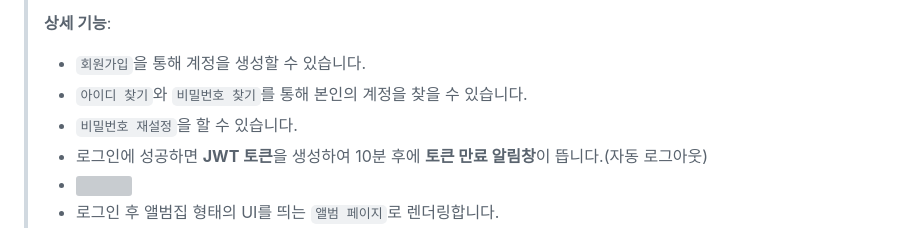
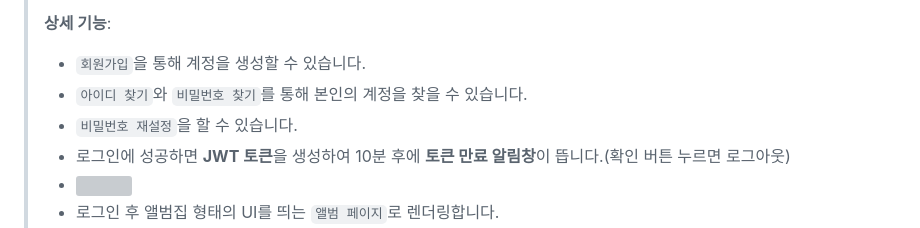
Before and after one commit to sangmee123/Album, a Markdown page: README.md, the part around the change. Drawn GitHub-style; grey boxes are pictures that could not be loaded.

```diff
--- a/README.md
+++ b/README.md
@@ -30,7 +30,7 @@
 > - `회원가입`을 통해 계정을 생성할 수 있습니다.
 > - `아이디 찾기`와 `비밀번호 찾기`를 통해 본인의 계정을 찾을 수 있습니다.
 > - `비밀번호 재설정`을 할 수 있습니다.
-> - 로그인에 성공하면 **JWT 토큰**을 생성하여 10분 후에 **토큰 만료 알림창**이 뜹니다.(자동 로그아웃)
+> - 로그인에 성공하면 **JWT 토큰**을 생성하여 10분 후에 **토큰 만료 알림창**이 뜹니다.(확인 버튼 누르면 로그아웃)
 > - <img width="600" src="https://github.com/sangmee123/Album/assets/69633033/a233a645-2162-4b50-bfcc-2cb82ef24bd0">
 > - 로그인 후 앨범집 형태의 UI를 띄는 `앨범 페이지`로 렌더링합니다.
 > - 서버에서 이미지 관련 데이터를 불러왔습니다.
```
